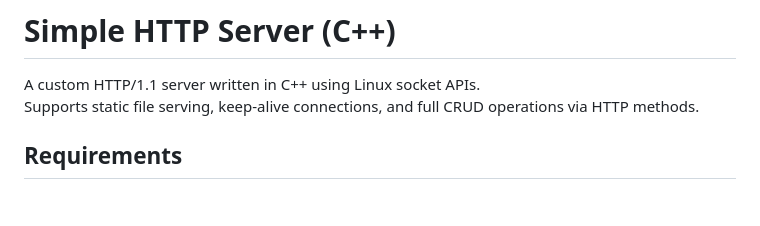
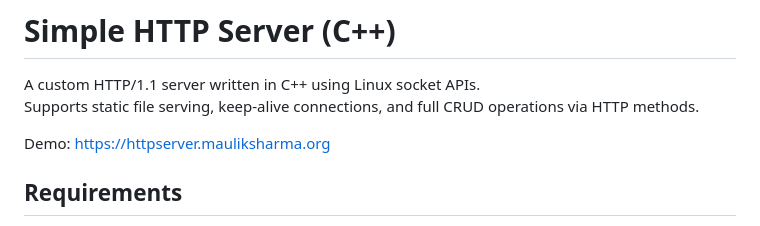
Before and after one commit to maulik-sharma/Minor_Project_PR1103, a Markdown page: README.md, the part around the change. GitHub-like rendering; blank space fills up the shorter version.

```diff
--- a/README.md
+++ b/README.md
@@ -2,6 +2,8 @@
 
 A custom HTTP/1.1 server written in C++ using Linux socket APIs.
 Supports static file serving, keep-alive connections, and full CRUD operations via HTTP methods.
+
+Demo: https://httpserver.mauliksharma.org
 
 ## Requirements
 
```
